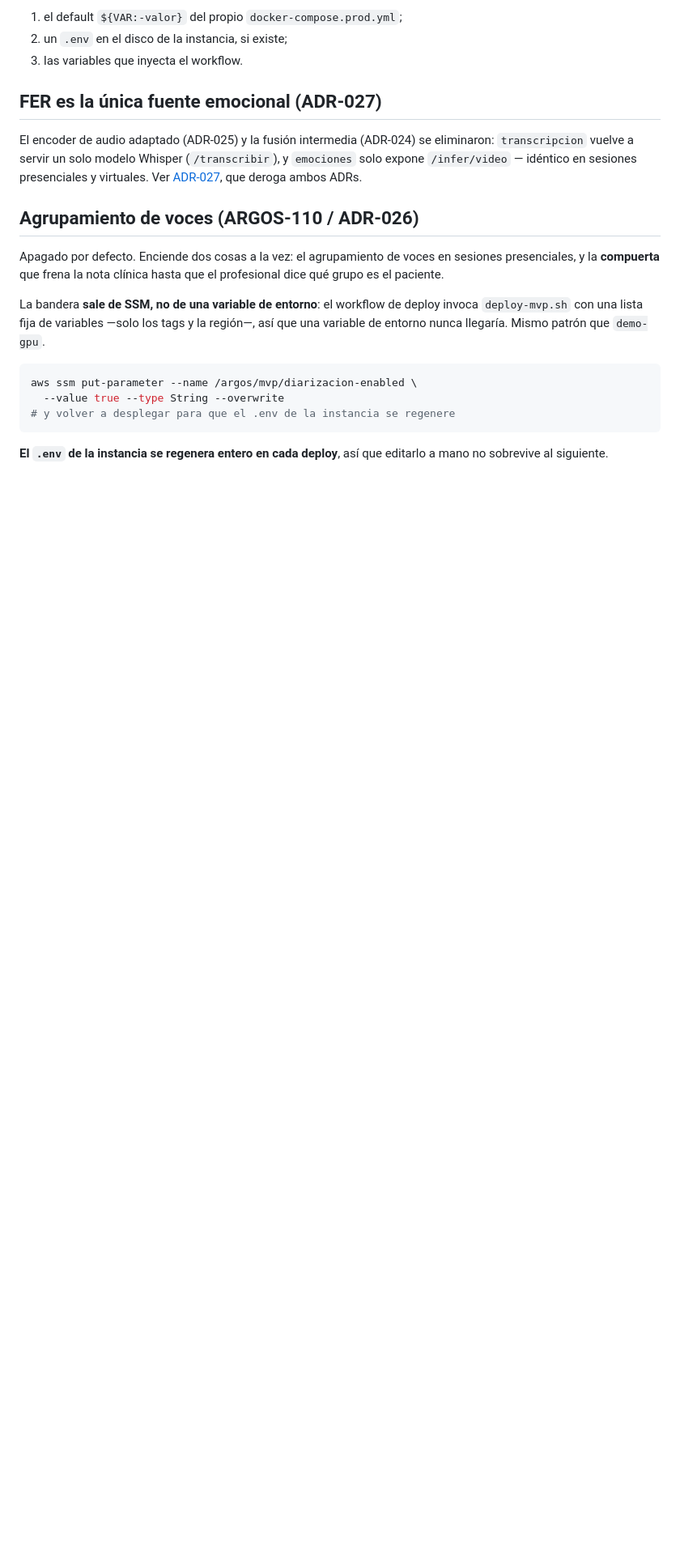
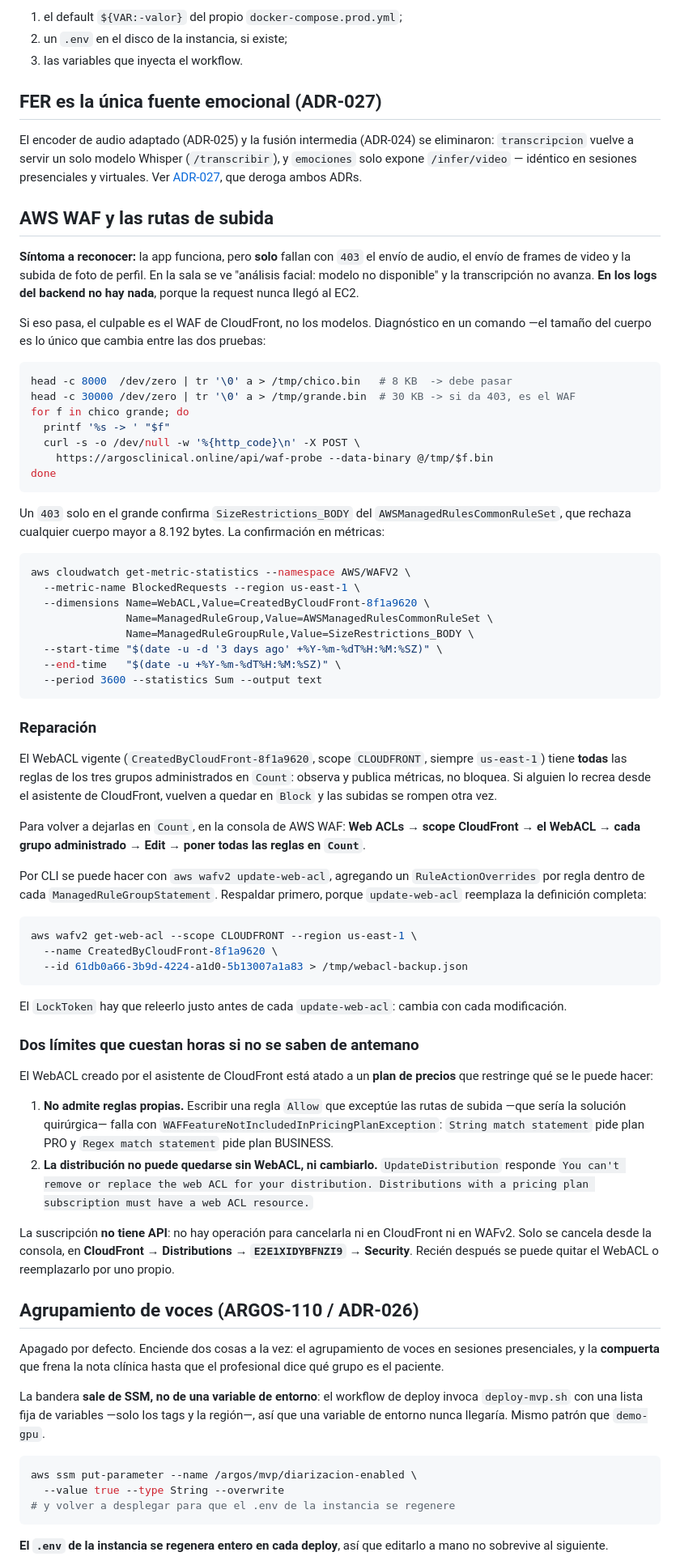
Before and after one commit to Argos-Clinical-PF/Argos-Local, a Markdown page: DEPLOY.md, the part around one of its changes. Shown at 81% size. Rendered like a GitHub page; blank space fills up the shorter version.

Commit message:
docs(DEPLOY): documentar CloudFront, el WAF y la reparacion de las subidas
CloudFront esta delante de todo desde el 2026-08-06 y el diagrama de arquitectura
no lo mencionaba. Un 403 que no aparece en los logs del backend lo genera el
borde, no la app: sin eso escrito, el diagnostico arranca por el lado equivocado.

Se agrega la seccion del WAF con el sintoma reconocible -fallan solo audio, frame
y foto de perfil-, el diagnostico diferencial por tamano de cuerpo, la consulta de
metricas y el procedimiento para volver a dejar las reglas en Count si alguien
recrea el WebACL desde el asistente de la consola.

Quedan anotados los dos limites del plan de precios que cuestan horas de descubrir:
el WebACL no admite reglas propias, y la distribucion no permite quitarlo ni
reemplazarlo mientras la suscripcion exista, sin API para cancelarla.

Co-Authored-By: Claude Opus 5 <noreply@anthropic.com>

````diff
--- a/DEPLOY.md
+++ b/DEPLOY.md
@@ -86,6 +95,78 @@ expone `/infer/video` — idéntico en sesiones presenciales y virtuales. Ver
 [ADR-027](../Argos-Documentacion/ADRs/ARGOS_ADR_027_Eliminacion_de_la_Fusion_Tardia.md), que
 deroga ambos ADRs.
 
+## AWS WAF y las rutas de subida
+
+**Síntoma a reconocer:** la app funciona, pero **solo** fallan con `403` el envío de audio, el envío
+de frames de video y la subida de foto de perfil. En la sala se ve "análisis facial: modelo no
+disponible" y la transcripción no avanza. **En los logs del backend no hay nada**, porque la request
+nunca llegó al EC2.
+
+Si eso pasa, el culpable es el WAF de CloudFront, no los modelos. Diagnóstico en un comando —el
+tamaño del cuerpo es lo único que cambia entre las dos pruebas:
+
+```bash
+head -c 8000  /dev/zero | tr '\0' a > /tmp/chico.bin   # 8 KB  -> debe pasar
+head -c 30000 /dev/zero | tr '\0' a > /tmp/grande.bin  # 30 KB -> si da 403, es el WAF
+for f in chico grande; do
+  printf '%s -> ' "$f"
+  curl -s -o /dev/null -w '%{http_code}\n' -X POST \
+    https://argosclinical.online/api/waf-probe --data-binary @/tmp/$f.bin
+done
+```
+
+Un `403` solo en el grande confirma `SizeRestrictions_BODY` del `AWSManagedRulesCommonRuleSet`, que
+rechaza cualquier cuerpo mayor a 8.192 bytes. La confirmación en métricas:
+
+```bash
+aws cloudwatch get-metric-statistics --namespace AWS/WAFV2 \
+  --metric-name BlockedRequests --region us-east-1 \
+  --dimensions Name=WebACL,Value=CreatedByCloudFront-8f1a9620 \
+               Name=ManagedRuleGroup,Value=AWSManagedRulesCommonRuleSet \
+               Name=ManagedRuleGroupRule,Value=SizeRestrictions_BODY \
+  --start-time "$(date -u -d '3 days ago' +%Y-%m-%dT%H:%M:%SZ)" \
+  --end-time   "$(date -u +%Y-%m-%dT%H:%M:%SZ)" \
+  --period 3600 --statistics Sum --output text
+```
+
+### Reparación
+
+El WebACL vigente (`CreatedByCloudFront-8f1a9620`, scope `CLOUDFRONT`, siempre `us-east-1`) tiene
+**todas** las reglas de los tres grupos administrados en `Count`: observa y publica métricas, no
+bloquea. Si alguien lo recrea desde el asistente de CloudFront, vuelven a quedar en `Block` y las
+subidas se rompen otra vez.
+
+Para volver a dejarlas en `Count`, en la consola de AWS WAF: **Web ACLs → scope CloudFront → el
+WebACL → cada grupo administrado → Edit → poner todas las reglas en `Count`**.
+
+Por CLI se puede hacer con `aws wafv2 update-web-acl`, agregando un `RuleActionOverrides` por regla
+dentro de cada `ManagedRuleGroupStatement`. Respaldar primero, porque `update-web-acl` reemplaza la
+definición completa:
+
+```bash
+aws wafv2 get-web-acl --scope CLOUDFRONT --region us-east-1 \
+  --name CreatedByCloudFront-8f1a9620 \
+  --id 61db0a66-3b9d-4224-a1d0-5b13007a1a83 > /tmp/webacl-backup.json
+```
+
+El `LockToken` hay que releerlo justo antes de cada `update-web-acl`: cambia con cada modificación.
+
+### Dos límites que cuestan horas si no se saben de antemano
+
+El WebACL creado por el asistente de CloudFront está atado a un **plan de precios** que restringe
+qué se le puede hacer:
+
+1. **No admite reglas propias.** Escribir una regla `Allow` que exceptúe las rutas de subida —que
+   sería la solución quirúrgica— falla con `WAFFeatureNotIncludedInPricingPlanException`:
+   `String match statement` pide plan PRO y `Regex match statement` pide plan BUSINESS.
+2. **La distribución no puede quedarse sin WebACL, ni cambiarlo.** `UpdateDistribution` responde
+   `You can't remove or replace the web ACL for your distribution. Distributions with a pricing
+   plan subscription must have a web ACL resource.`
+
+La suscripción **no tiene API**: no hay operación para cancelarla ni en CloudFront ni en WAFv2. Solo
+se cancela desde la consola, en **CloudFront → Distributions → `E2E1XIDYBFNZI9` → Security**. Recién
+después se puede quitar el WebACL o reemplazarlo por uno propio.
+
 ## Agrupamiento de voces (ARGOS-110 / ADR-026)
 
 Apagado por defecto. Enciende dos cosas a la vez: el agrupamiento de voces en sesiones
````
Also changed, not shown: other parts of DEPLOY.md (+17 -7 lines).
